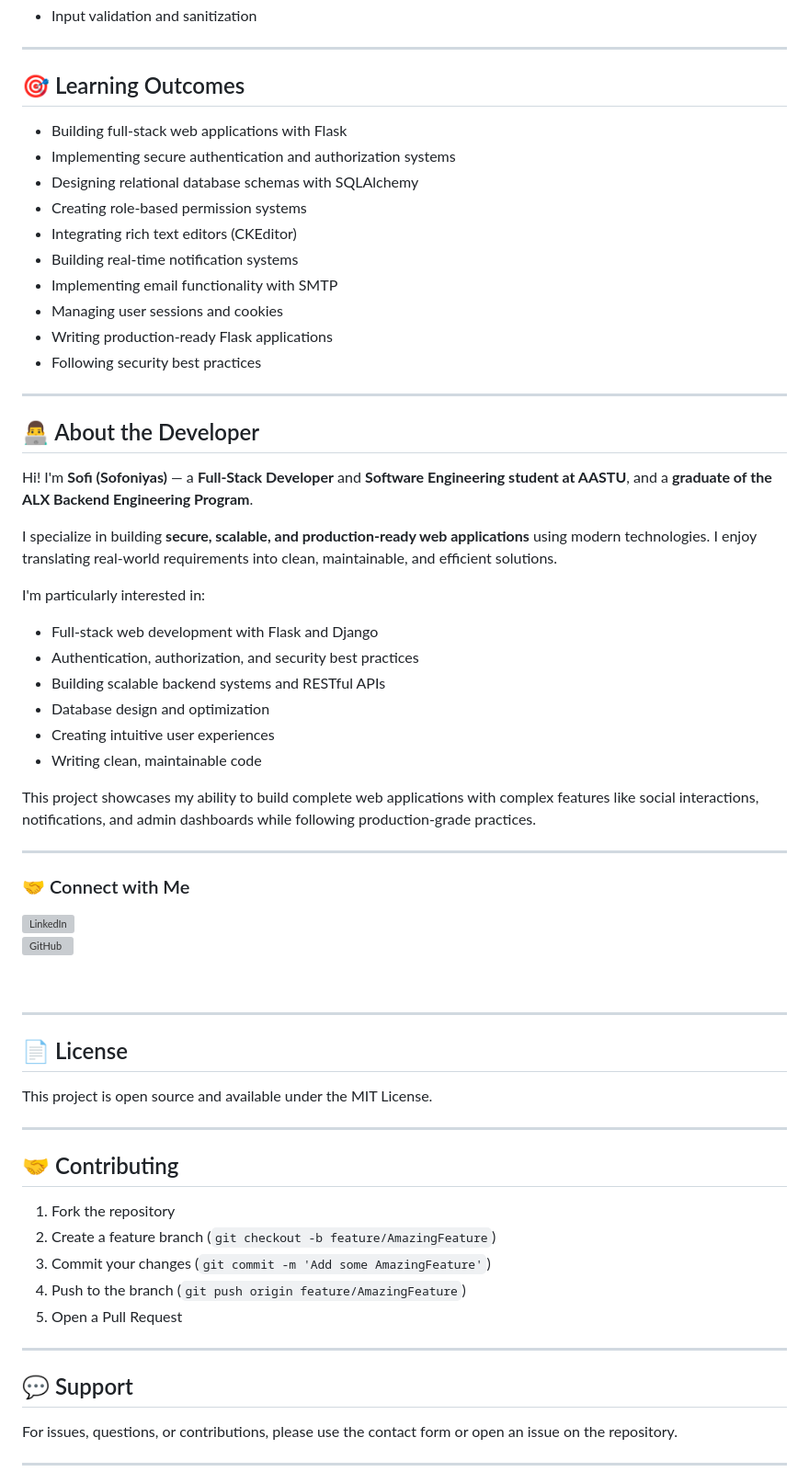
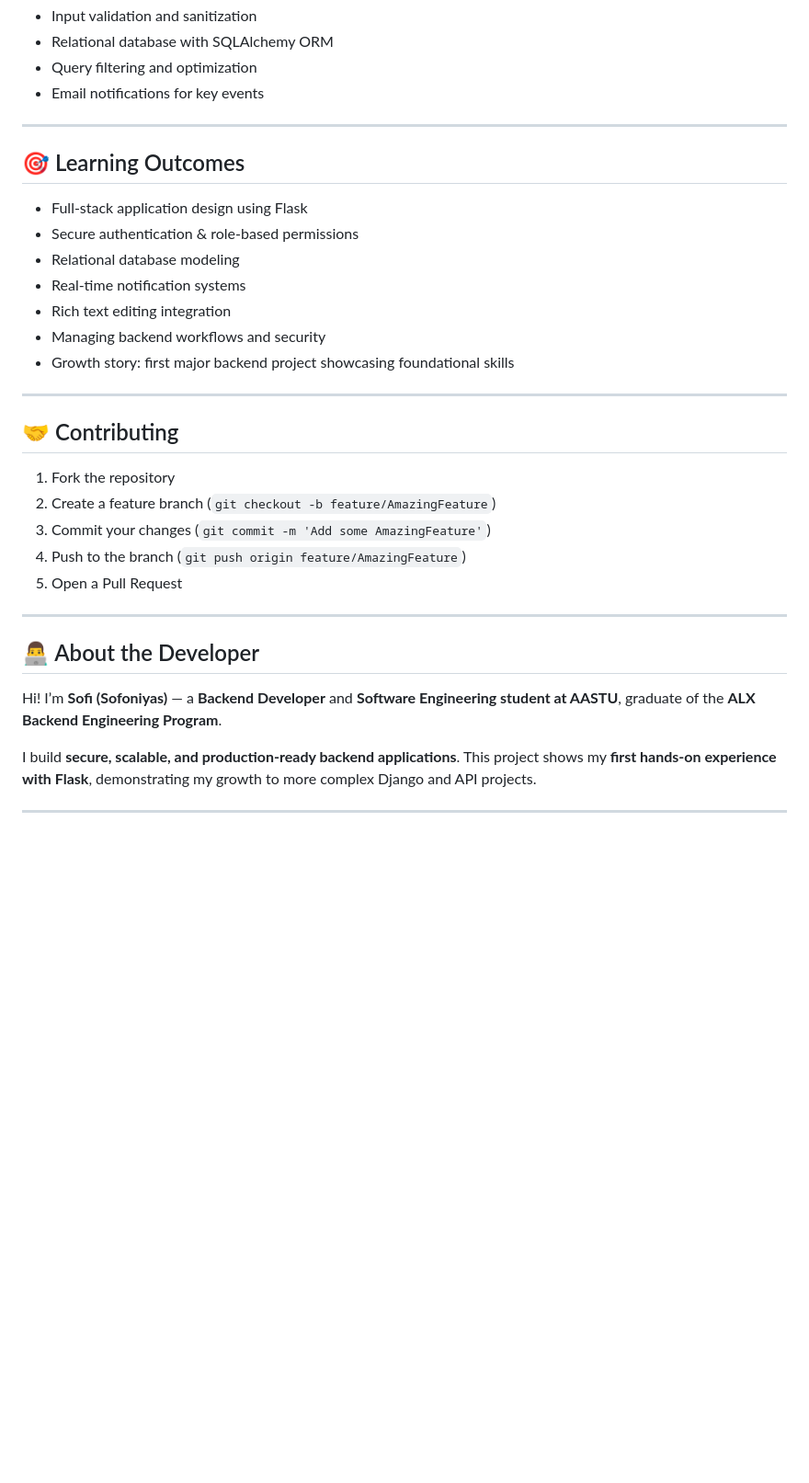
Before and after one commit to Sofi391/flask-social-platform, a Markdown page: README.md, the part around one of its changes. Shown at 92% size. GitHub-like rendering; blank space fills up the shorter version; grey boxes are pictures that could not be loaded.

```diff
--- a/README.md
+++ b/README.md
@@ -225,56 +175,19 @@ flask_socials/
 - Input validation and sanitization
+- Relational database with SQLAlchemy ORM
+- Query filtering and optimization
+- Email notifications for key events
 
 ---
 
 ## 🎯 Learning Outcomes
 
-- Building full-stack web applications with Flask
-- Implementing secure authentication and authorization systems
-- Designing relational database schemas with SQLAlchemy
-- Creating role-based permission systems
-- Integrating rich text editors (CKEditor)
-- Building real-time notification systems
-- Implementing email functionality with SMTP
-- Managing user sessions and cookies
-- Writing production-ready Flask applications
-- Following security best practices
-
----
-
-## 👨‍💻 About the Developer
-
-Hi! I'm **Sofi (Sofoniyas)** — a **Full-Stack Developer** and **Software Engineering student at AASTU**, and a **graduate of the ALX Backend Engineering Program**.
-
-I specialize in building **secure, scalable, and production-ready web applications** using modern technologies. I enjoy translating real-world requirements into clean, maintainable, and efficient solutions.
-
-I'm particularly interested in:
-
-- Full-stack web development with Flask and Django
-- Authentication, authorization, and security best practices
-- Building scalable backend systems and RESTful APIs
-- Database design and optimization
-- Creating intuitive user experiences
-- Writing clean, maintainable code
-
-This project showcases my ability to build complete web applications with complex features like social interactions, notifications, and admin dashboards while following production-grade practices.
-
----
-
-### 🤝 Connect with Me
-
-[<img align="left" alt="LinkedIn" width="22px" src="https://cdn.jsdelivr.net/npm/simple-icons@v3/icons/linkedin.svg" />][linkedin]
-[<img align="left" alt="GitHub" width="22px" src="https://cdn.jsdelivr.net/npm/simple-icons@v3/icons/github.svg" />][github]
-
-[linkedin]: https://linkedin.com/in/sofoniyas-alebachew-bb876b33b
-[github]: https://github.com/sofi391
-
-<br />
-
----
-
-## 📄 License
-
-This project is open source and available under the MIT License.
+- Full-stack application design using Flask
+- Secure authentication & role-based permissions
+- Relational database modeling
+- Real-time notification systems
+- Rich text editing integration
+- Managing backend workflows and security
+- Growth story: first major backend project showcasing foundational skills
 
 ---
 
@@ -288,9 +201,12 @@ This project is open source and available under the MIT License.
 
 ---
 
-## 💬 Support
+## 👨‍💻 About the Developer
 
-For issues, questions, or contributions, please use the contact form or open an issue on the repository.
+Hi! I’m **Sofi (Sofoniyas)** — a **Backend Developer** and **Software Engineering student at AASTU**, graduate of the **ALX Backend Engineering Program**.
+
+I build **secure, scalable, and production-ready backend applications**.
+This project shows my **first hands-on experience with Flask**, demonstrating my growth to more complex Django and API projects.
 
 ---
 
```
Also changed, not shown: other parts of README.md (+70 -106 lines).
